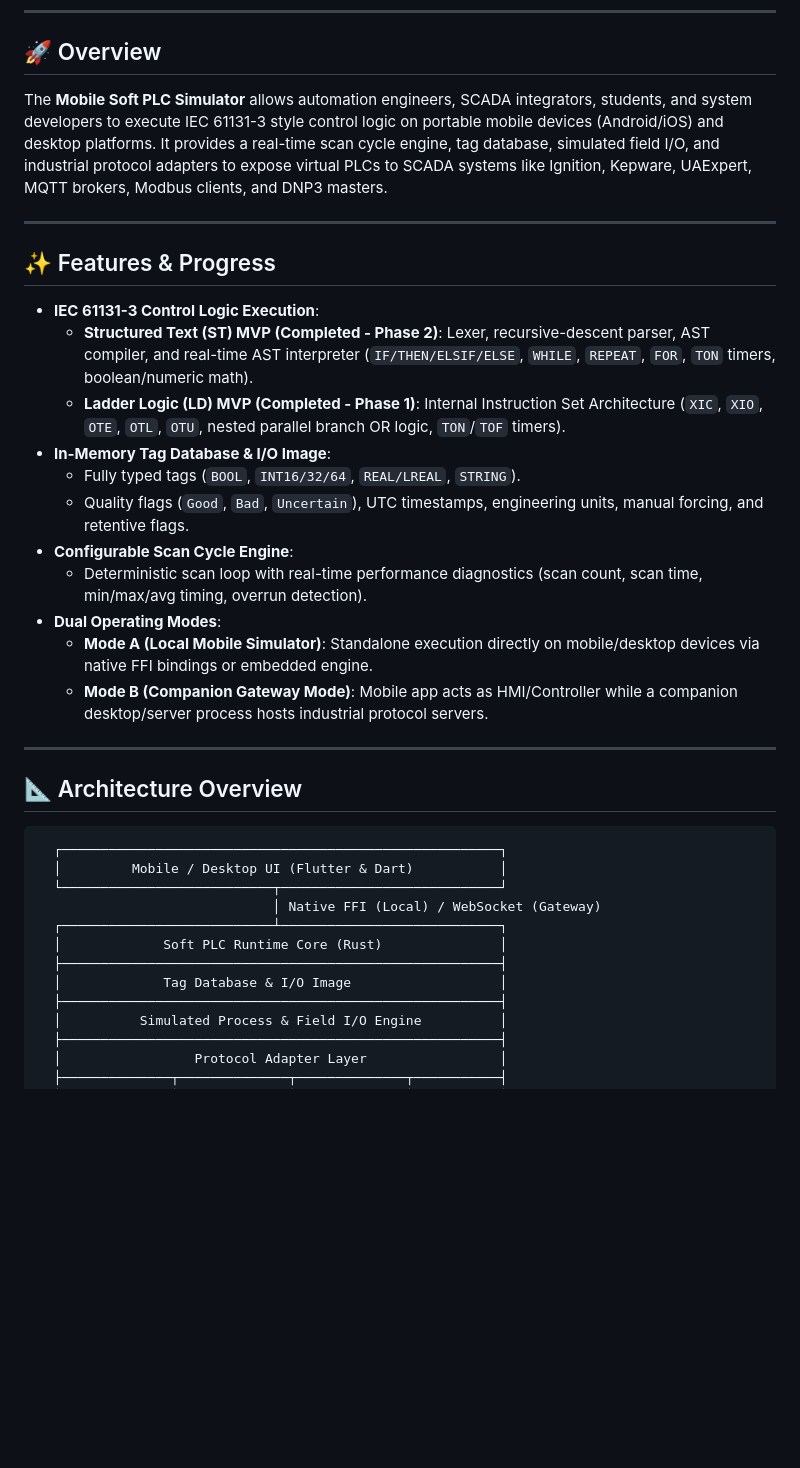
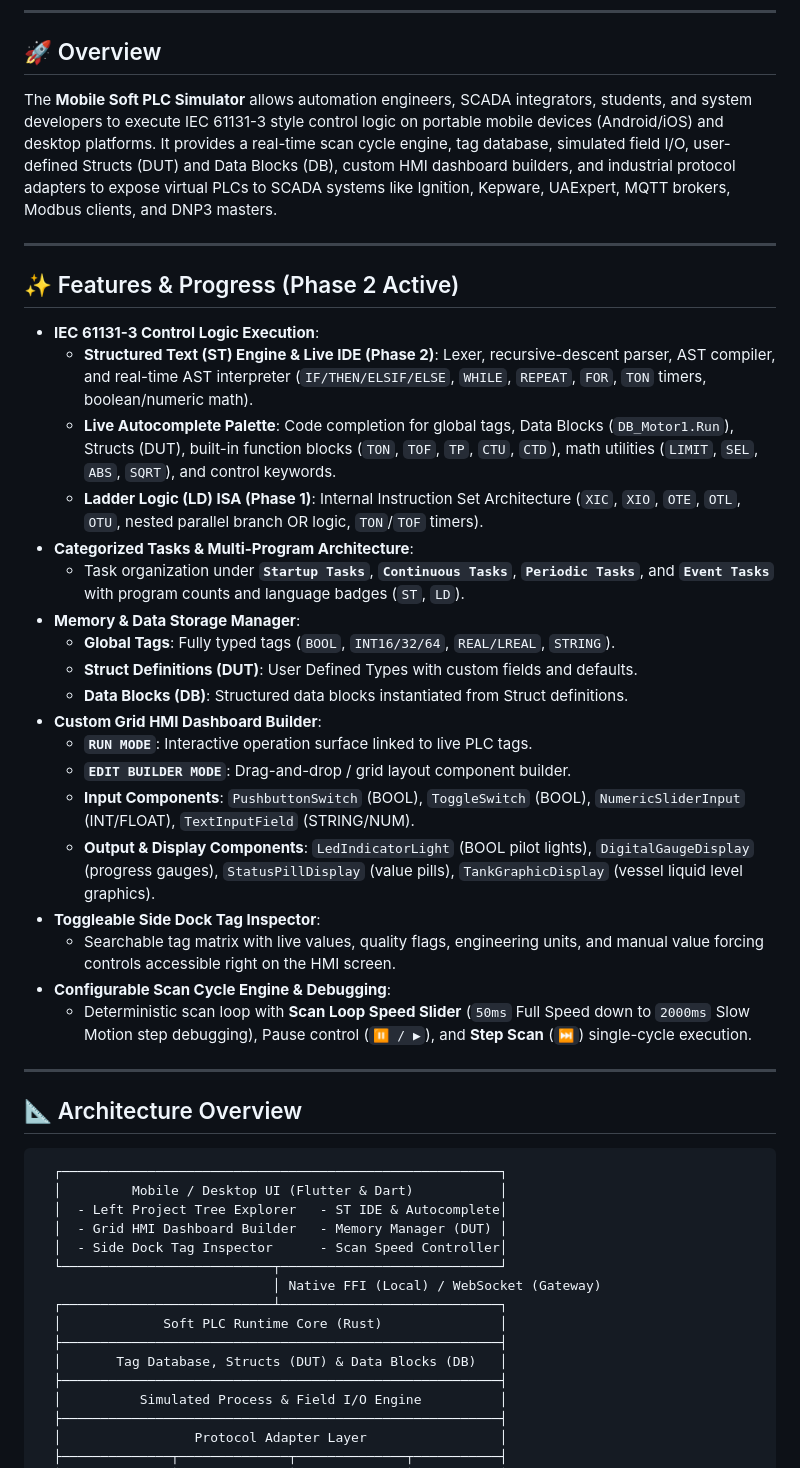
Before and after one commit to JarrodFranz/soft-plc-simulator, a Markdown page: README.md, the part around one of its changes. Rendered like a GitHub page; blank space fills up the shorter version.

Commit message:
docs: update README with Phase 2 progress, ST Autocomplete IDE, Memory Manager (DUT/DB), and Custom Grid HMI Dashboard Builder

````diff
--- a/README.md
+++ b/README.md
@@ -8,23 +8,31 @@
 
 ## 🚀 Overview
 
-The **Mobile Soft PLC Simulator** allows automation engineers, SCADA integrators, students, and system developers to execute IEC 61131-3 style control logic on portable mobile devices (Android/iOS) and desktop platforms. It provides a real-time scan cycle engine, tag database, simulated field I/O, and industrial protocol adapters to expose virtual PLCs to SCADA systems like Ignition, Kepware, UAExpert, MQTT brokers, Modbus clients, and DNP3 masters.
+The **Mobile Soft PLC Simulator** allows automation engineers, SCADA integrators, students, and system developers to execute IEC 61131-3 style control logic on portable mobile devices (Android/iOS) and desktop platforms. It provides a real-time scan cycle engine, tag database, simulated field I/O, user-defined Structs (DUT) and Data Blocks (DB), custom HMI dashboard builders, and industrial protocol adapters to expose virtual PLCs to SCADA systems like Ignition, Kepware, UAExpert, MQTT brokers, Modbus clients, and DNP3 masters.
 
 ---
 
-## ✨ Features & Progress
+## ✨ Features & Progress (Phase 2 Active)
 
 - **IEC 61131-3 Control Logic Execution**:
-  - **Structured Text (ST) MVP (Completed - Phase 2)**: Lexer, recursive-descent parser, AST compiler, and real-time AST interpreter (`IF/THEN/ELSIF/ELSE`, `WHILE`, `REPEAT`, `FOR`, `TON` timers, boolean/numeric math).
-  - **Ladder Logic (LD) MVP (Completed - Phase 1)**: Internal Instruction Set Architecture (`XIC`, `XIO`, `OTE`, `OTL`, `OTU`, nested parallel branch OR logic, `TON`/`TOF` timers).
-- **In-Memory Tag Database & I/O Image**:
-  - Fully typed tags (`BOOL`, `INT16/32/64`, `REAL/LREAL`, `STRING`).
-  - Quality flags (`Good`, `Bad`, `Uncertain`), UTC timestamps, engineering units, manual forcing, and retentive flags.
-- **Configurable Scan Cycle Engine**:
-  - Deterministic scan loop with real-time performance diagnostics (scan count, scan time, min/max/avg timing, overrun detection).
-- **Dual Operating Modes**:
-  - **Mode A (Local Mobile Simulator)**: Standalone execution directly on mobile/desktop devices via native FFI bindings or embedded engine.
-  - **Mode B (Companion Gateway Mode)**: Mobile app acts as HMI/Controller while a companion desktop/server process hosts industrial protocol servers.
+  - **Structured Text (ST) Engine & Live IDE (Phase 2)**: Lexer, recursive-descent parser, AST compiler, and real-time AST interpreter (`IF/THEN/ELSIF/ELSE`, `WHILE`, `REPEAT`, `FOR`, `TON` timers, boolean/numeric math).
+  - **Live Autocomplete Palette**: Code completion for global tags, Data Blocks (`DB_Motor1.Run`), Structs (DUT), built-in function blocks (`TON`, `TOF`, `TP`, `CTU`, `CTD`), math utilities (`LIMIT`, `SEL`, `ABS`, `SQRT`), and control keywords.
+  - **Ladder Logic (LD) ISA (Phase 1)**: Internal Instruction Set Architecture (`XIC`, `XIO`, `OTE`, `OTL`, `OTU`, nested parallel branch OR logic, `TON`/`TOF` timers).
+- **Categorized Tasks & Multi-Program Architecture**:
+  - Task organization under **`Startup Tasks`**, **`Continuous Tasks`**, **`Periodic Tasks`**, and **`Event Tasks`** with program counts and language badges (`ST`, `LD`).
+- **Memory & Data Storage Manager**:
+  - **Global Tags**: Fully typed tags (`BOOL`, `INT16/32/64`, `REAL/LREAL`, `STRING`).
+  - **Struct Definitions (DUT)**: User Defined Types with custom fields and defaults.
+  - **Data Blocks (DB)**: Structured data blocks instantiated from Struct definitions.
+- **Custom Grid HMI Dashboard Builder**:
+  - **`RUN MODE`**: Interactive operation surface linked to live PLC tags.
+  - **`EDIT BUILDER MODE`**: Drag-and-drop / grid layout component builder.
+  - **Input Components**: `PushbuttonSwitch` (BOOL), `ToggleSwitch` (BOOL), `NumericSliderInput` (INT/FLOAT), `TextInputField` (STRING/NUM).
+  - **Output & Display Components**: `LedIndicatorLight` (BOOL pilot lights), `DigitalGaugeDisplay` (progress gauges), `StatusPillDisplay` (value pills), `TankGraphicDisplay` (vessel liquid level graphics).
+- **Toggleable Side Dock Tag Inspector**:
+  - Searchable tag matrix with live values, quality flags, engineering units, and manual value forcing controls accessible right on the HMI screen.
+- **Configurable Scan Cycle Engine & Debugging**:
+  - Deterministic scan loop with **Scan Loop Speed Slider** (`50ms` Full Speed down to `2000ms` Slow Motion step debugging), Pause control (`⏸ / ▶`), and **Step Scan** (`⏭`) single-cycle execution.
 
 ---
 
@@ -33,12 +41,15 @@ The **Mobile Soft PLC Simulator** allows automation engineers, SCADA integrators
 ```
   ┌────────────────────────────────────────────────────────┐
   │         Mobile / Desktop UI (Flutter & Dart)           │
+  │  - Left Project Tree Explorer   - ST IDE & Autocomplete│
+  │  - Grid HMI Dashboard Builder   - Memory Manager (DUT) │
+  │  - Side Dock Tag Inspector      - Scan Speed Controller│
   └───────────────────────────┬────────────────────────────┘
                               │ Native FFI (Local) / WebSocket (Gateway)
   ┌───────────────────────────┴────────────────────────────┐
   │             Soft PLC Runtime Core (Rust)               │
   ├────────────────────────────────────────────────────────┤
-  │             Tag Database & I/O Image                   │
+  │       Tag Database, Structs (DUT) & Data Blocks (DB)   │
   ├────────────────────────────────────────────────────────┤
   │          Simulated Process & Field I/O Engine          │
   ├────────────────────────────────────────────────────────┤
````
Also changed, not shown: other parts of README.md (+3 -3 lines).
